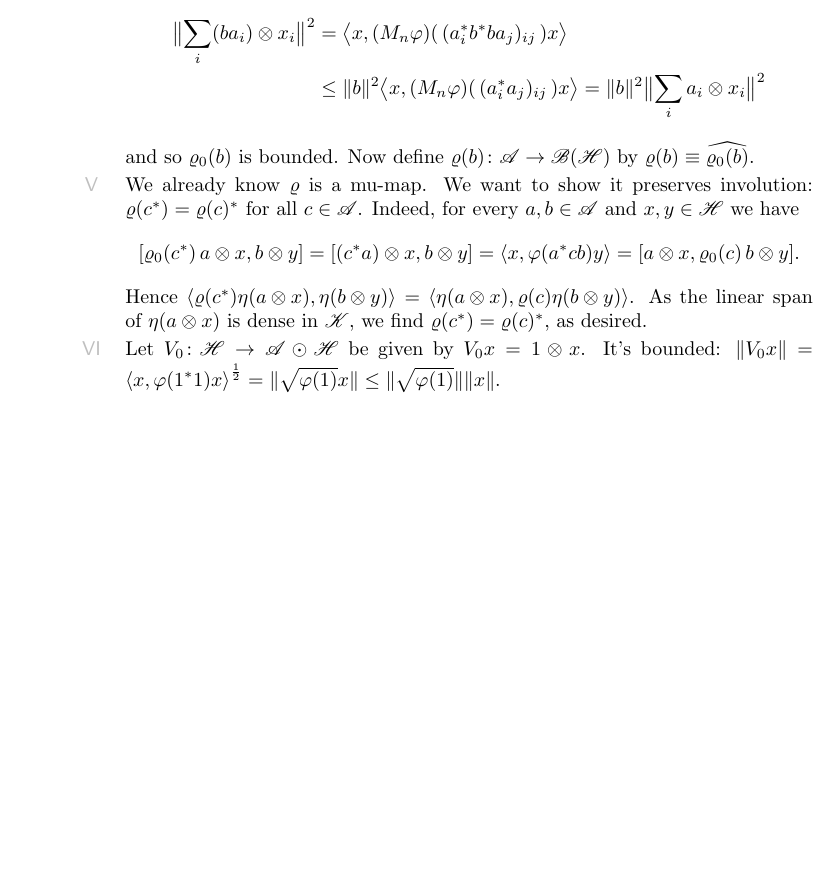
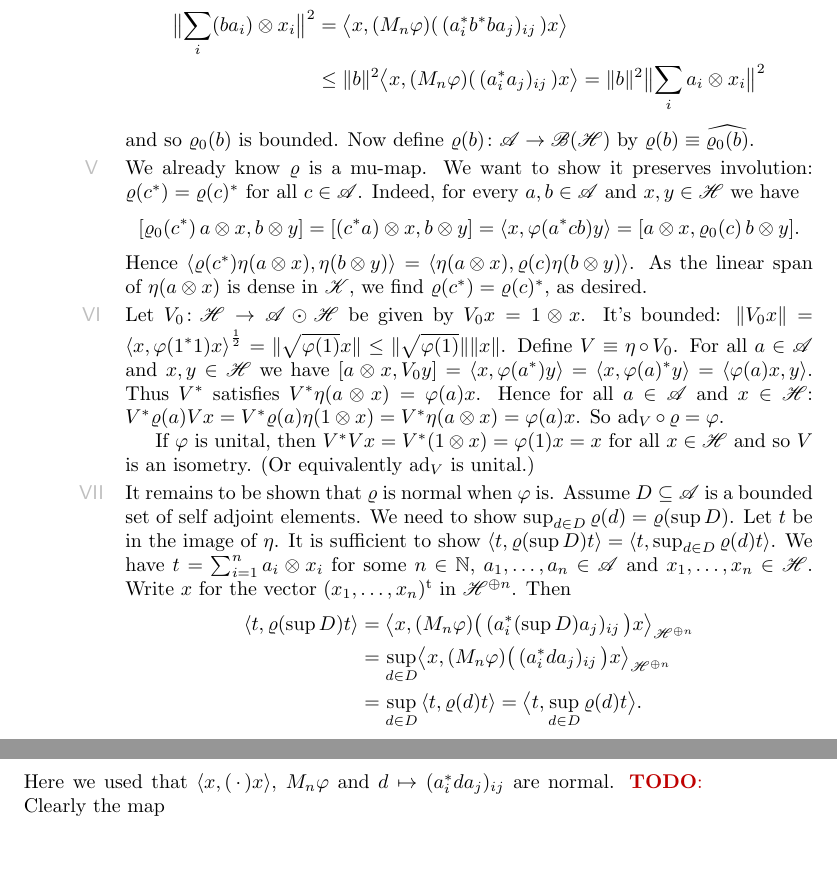
Before and after one commit to westerbaan/theses, a LaTeX document (dils.tex): part of page 4 of 4 before the commit and two parts of pages 4 and 5 of 5 after it, the two joined at a grey line, cut so that both start at the same text, the shorter picture padded with empty space. Compiled offline with pdfLaTeX.

Commit message:
dils: more work

```diff
--- a/dils.tex
+++ b/dils.tex
@@ -374,6 +374,50 @@ Hence~$
         be given by~$V_0 x = 1 \otimes x$.
         It's bounded: $\| V_0 x\| = \left<x, \varphi(1^*1) x\right>^{\frac{1}{2}}
         = \|\sqrt{\varphi(1)} x\| \leq \|\sqrt{\varphi(1)}\| \|x\|$.
+    Define~$V \equiv \eta \after V_0$.
+    For all~$a \in \scrA$ and~$x,y \in \scrH$ we have
+            $[a \otimes x, V_0 y]
+            = \left<x, \varphi(a^*)y\right>
+            = \left<x, \varphi(a)^*y\right>
+            = \left<\varphi(a) x, y\right>$.
+    Thus~$V^*$ satisfies~$V^* \eta(a \otimes x) = \varphi(a)x$.
+    Hence for all~$a \in \scrA$ and~$x \in \scrH$:
+    $V^* \varrho(a) V x = V^* \varrho(a) \eta(1 \otimes x)
+        = V^* \eta(a\otimes x)
+        = \varphi(a)x$.
+        So~$\ad_V \after \varrho = \varphi$.
+
+    If~$\varphi$ is unital,
+    then~$V^*Vx = V^* (1\otimes x) = \varphi(1)x=x$
+        for all~$x \in \scrH$ and so~$V$ is an isometry.
+    (Or equivalently~$\ad_V$ is unital.)
+\end{point}
+\begin{point}%
+    It remains to be shown that~$\varrho$
+        is normal when~$\varphi$ is.
+    Assume~$D \subseteq \scrA$ is a bounded set of self adjoint elements.
+    We need to show~$\sup_{d \in D} \varrho (d) = \varrho(\sup D)$.
+    Let~$t$ be in the image of~$\eta$.
+    It is sufficient to show~$\left<t, \varrho(\sup D) t\right>
+        = \left<t, \sup_{d \in D} \varrho(d)t\right>$.
+    We have~$t = \sum_{i=1}^n a_i \otimes x_i$
+        for some~$n \in \N$, $a_1, \ldots, a_n \in \scrA$
+            and~$x_1,\ldots, x_n \in \scrH$.
+    Write~$x$ for the vector~$(x_1, \ldots, x_n)^\T$
+        in~$\scrH^{\oplus n}$.
+    Then
+    \begin{align*}
+        \left<t, \varrho(\sup D) t\right>
+        &= \bigl< x, (M_n\varphi)\bigl(\, ( a_i^* (\sup D) a_j)_{ij} \,\bigr) x \bigr>_{\scrH^{\oplus n}} \\
+        &= \sup_{d\in D} \bigl< x, (M_n\varphi)\bigl(\, ( a_i^* d a_j)_{ij} \,\bigr) x \bigr>_{\scrH^{\oplus n}}\\
+        & = \sup_{d\in D} \left<t, \varrho(d)t\right>
+            = \bigl<t, \sup_{d \in D} \varrho(d) t\bigr>.
+    \end{align*}
+    Here we used that~$\left<x, (\,\cdot\,)x\right>$,
+        $M_n\varphi$ and
+    $d \mapsto (a_i^*da_j)_{ij}$ are normal.
+    \TODO{}
+    Clearly the map
 \end{point}
 \end{point}
 \end{point}
```
